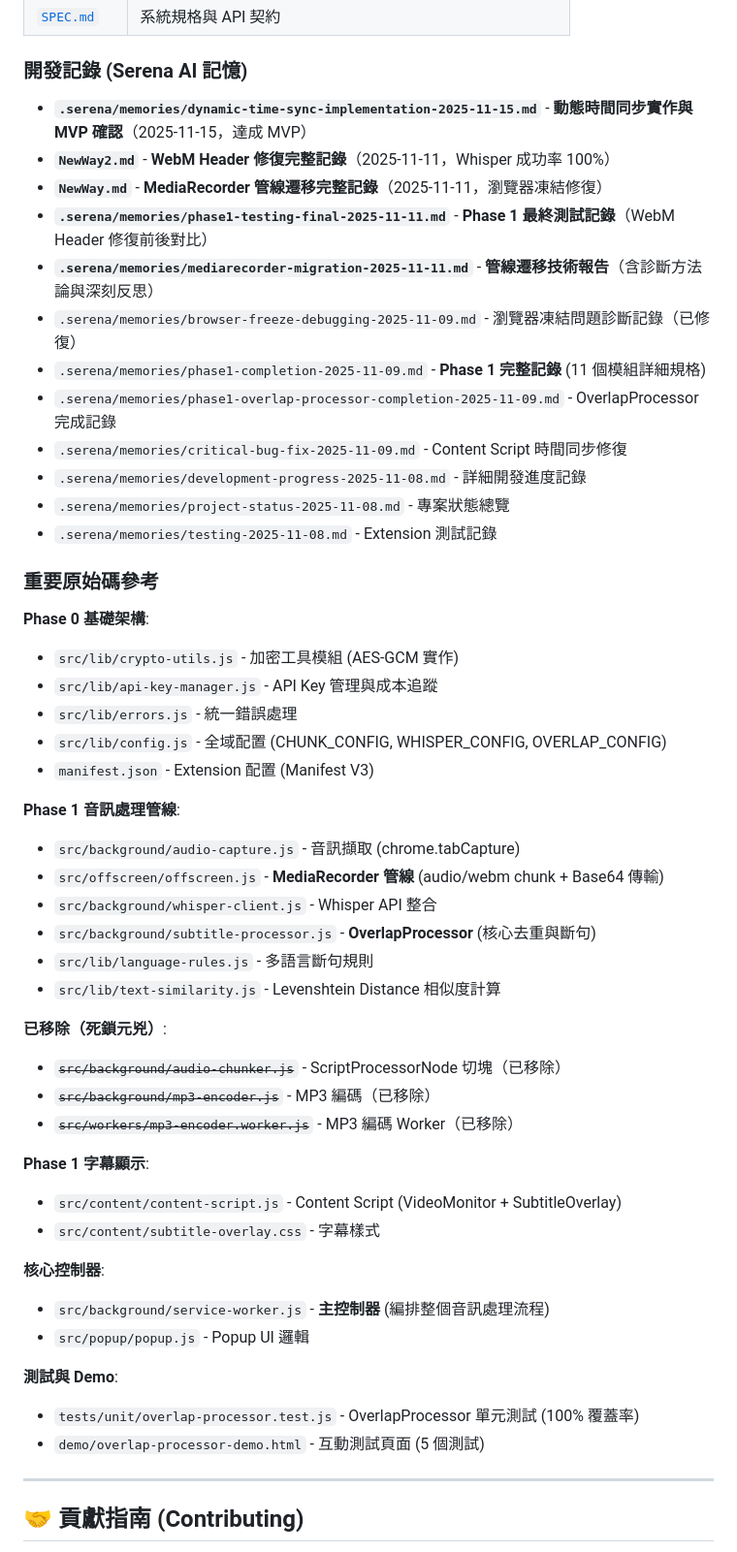
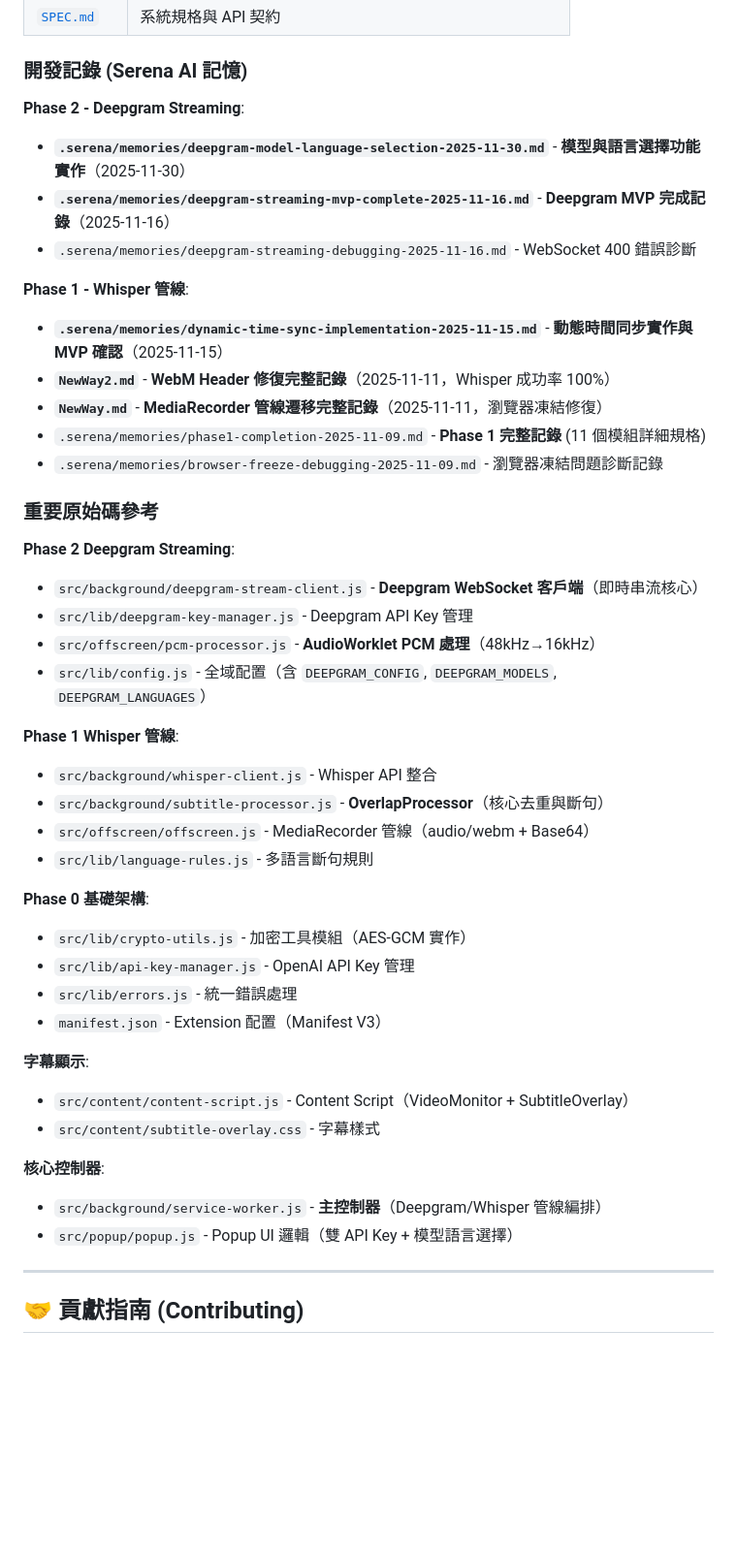
Before and after one commit to tznthou/Babel_Bridge, a Markdown page: README.md, the part around one of its changes. Shown at 97% size. Rendered like a GitHub page; blank space fills up the shorter version.

```diff
--- a/README.md
+++ b/README.md
@@ -524,52 +613,46 @@ npm run package
 | [`SPEC.md`](./SPEC.md) | 系統規格與 API 契約 |
 
 ### 開發記錄 (Serena AI 記憶)
-- **`.serena/memories/dynamic-time-sync-implementation-2025-11-15.md`** - **動態時間同步實作與 MVP 確認**（2025-11-15，達成 MVP）
+
+**Phase 2 - Deepgram Streaming**:
+- **`.serena/memories/deepgram-model-language-selection-2025-11-30.md`** - **模型與語言選擇功能實作**（2025-11-30）
+- **`.serena/memories/deepgram-streaming-mvp-complete-2025-11-16.md`** - **Deepgram MVP 完成記錄**（2025-11-16）
+- `.serena/memories/deepgram-streaming-debugging-2025-11-16.md` - WebSocket 400 錯誤診斷
+
+**Phase 1 - Whisper 管線**:
+- **`.serena/memories/dynamic-time-sync-implementation-2025-11-15.md`** - **動態時間同步實作與 MVP 確認**（2025-11-15）
 - **`NewWay2.md`** - **WebM Header 修復完整記錄**（2025-11-11，Whisper 成功率 100%）
 - **`NewWay.md`** - **MediaRecorder 管線遷移完整記錄**（2025-11-11，瀏覽器凍結修復）
-- **`.serena/memories/phase1-testing-final-2025-11-11.md`** - **Phase 1 最終測試記錄**（WebM Header 修復前後對比）
-- **`.serena/memories/mediarecorder-migration-2025-11-11.md`** - **管線遷移技術報告**（含診斷方法論與深刻反思）
-- `.serena/memories/browser-freeze-debugging-2025-11-09.md` - 瀏覽器凍結問題診斷記錄（已修復）
 - `.serena/memories/phase1-completion-2025-11-09.md` - **Phase 1 完整記錄** (11 個模組詳細規格)
-- `.serena/memories/phase1-overlap-processor-completion-2025-11-09.md` - OverlapProcessor 完成記錄
-- `.serena/memories/critical-bug-fix-2025-11-09.md` - Content Script 時間同步修復
-- `.serena/memories/development-progress-2025-11-08.md` - 詳細開發進度記錄
-- `.serena/memories/project-status-2025-11-08.md` - 專案狀態總覽
-- `.serena/memories/testing-2025-11-08.md` - Extension 測試記錄
+- `.serena/memories/browser-freeze-debugging-2025-11-09.md` - 瀏覽器凍結問題診斷記錄
 
 ### 重要原始碼參考
 
+**Phase 2 Deepgram Streaming**:
+- `src/background/deepgram-stream-client.js` - **Deepgram WebSocket 客戶端**（即時串流核心）
+- `src/lib/deepgram-key-manager.js` - Deepgram API Key 管理
+- `src/offscreen/pcm-processor.js` - **AudioWorklet PCM 處理**（48kHz→16kHz）
+- `src/lib/config.js` - 全域配置（含 `DEEPGRAM_CONFIG`, `DEEPGRAM_MODELS`, `DEEPGRAM_LANGUAGES`）
+
+**Phase 1 Whisper 管線**:
+- `src/background/whisper-client.js` - Whisper API 整合
+- `src/background/subtitle-processor.js` - **OverlapProcessor**（核心去重與斷句）
+- `src/offscreen/offscreen.js` - MediaRecorder 管線（audio/webm + Base64）
+- `src/lib/language-rules.js` - 多語言斷句規則
+
 **Phase 0 基礎架構**:
-- `src/lib/crypto-utils.js` - 加密工具模組 (AES-GCM 實作)
-- `src/lib/api-key-manager.js` - API Key 管理與成本追蹤
+- `src/lib/crypto-utils.js` - 加密工具模組（AES-GCM 實作）
+- `src/lib/api-key-manager.js` - OpenAI API Key 管理
 - `src/lib/errors.js` - 統一錯誤處理
-- `src/lib/config.js` - 全域配置 (CHUNK_CONFIG, WHISPER_CONFIG, OVERLAP_CONFIG)
-- `manifest.json` - Extension 配置 (Manifest V3)
+- `manifest.json` - Extension 配置（Manifest V3）
 
-**Phase 1 音訊處理管線**:
-- `src/background/audio-capture.js` - 音訊擷取 (chrome.tabCapture)
-- `src/offscreen/offscreen.js` - **MediaRecorder 管線** (audio/webm chunk + Base64 傳輸)
-- `src/background/whisper-client.js` - Whisper API 整合
-- `src/background/subtitle-processor.js` - **OverlapProcessor** (核心去重與斷句)
-- `src/lib/language-rules.js` - 多語言斷句規則
-- `src/lib/text-similarity.js` - Levenshtein Distance 相似度計算
-
-**已移除（死鎖元兇）**:
-- ~~`src/background/audio-chunker.js`~~ - ScriptProcessorNode 切塊（已移除）
-- ~~`src/background/mp3-encoder.js`~~ - MP3 編碼（已移除）
-- ~~`src/workers/mp3-encoder.worker.js`~~ - MP3 編碼 Worker（已移除）
-
-**Phase 1 字幕顯示**:
-- `src/content/content-script.js` - Content Script (VideoMonitor + SubtitleOverlay)
+**字幕顯示**:
+- `src/content/content-script.js` - Content Script（VideoMonitor + SubtitleOverlay）
 - `src/content/subtitle-overlay.css` - 字幕樣式
 
 **核心控制器**:
-- `src/background/service-worker.js` - **主控制器** (編排整個音訊處理流程)
-- `src/popup/popup.js` - Popup UI 邏輯
-
-**測試與 Demo**:
-- `tests/unit/overlap-processor.test.js` - OverlapProcessor 單元測試 (100% 覆蓋率)
-- `demo/overlap-processor-demo.html` - 互動測試頁面 (5 個測試)
+- `src/background/service-worker.js` - **主控制器**（Deepgram/Whisper 管線編排）
+- `src/popup/popup.js` - Popup UI 邏輯（雙 API Key + 模型語言選擇）
 
 ---
 
```
Also changed, not shown: other parts of README.md (+156 -67 lines).
